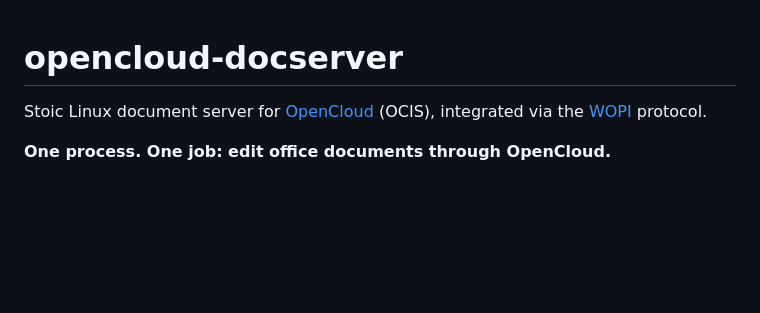
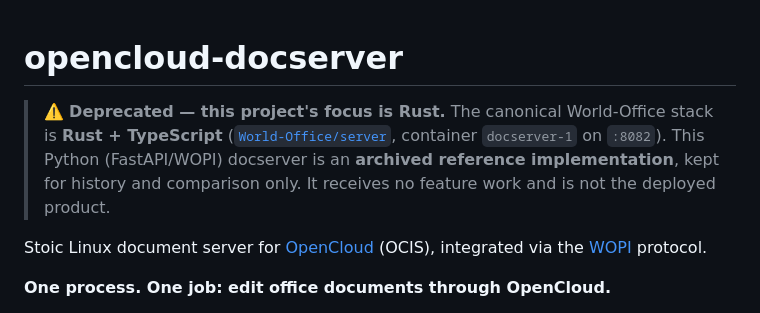
Before and after one commit to World-Office/server-py, a Markdown page: README.md, the part around the change. GitHub-like rendering; blank space fills up the shorter version.

Commit message:
docs: state clearly that the project focuses on Rust; Python server is archived reference

```diff
--- a/README.md
+++ b/README.md
@@ -1,4 +1,11 @@
 # opencloud-docserver
+
+> ⚠️ **Deprecated — this project's focus is Rust.**
+> The canonical World-Office stack is **Rust + TypeScript**
+> ([`World-Office/server`](https://github.com/World-Office/server), container
+> `docserver-1` on `:8082`). This Python (FastAPI/WOPI) docserver is an
+> **archived reference implementation**, kept for history and comparison only.
+> It receives no feature work and is not the deployed product.
 
 Stoic Linux document server for [OpenCloud](https://opencloud.eu) (OCIS),
 integrated via the [WOPI](https://learn.microsoft.com/en-us/microsoft-365/cloud-storage-partner-program/rest/) protocol.
```
